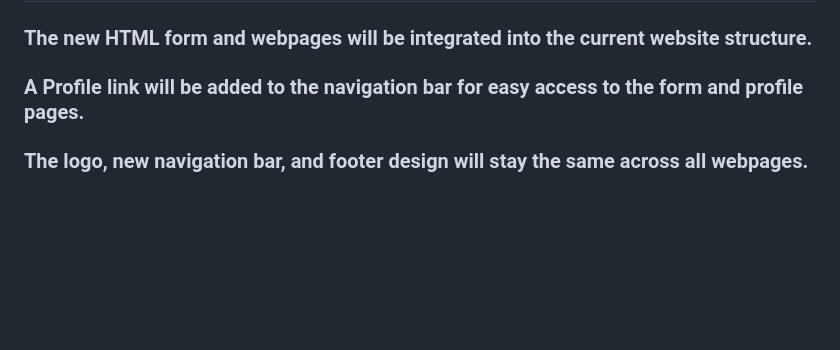
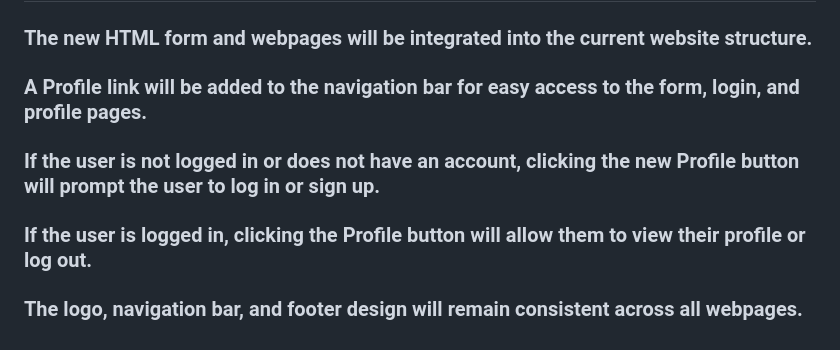
Before and after one commit to nikkodizon/WDProjLithiumDIZONVIBAL, a Markdown page: Proposal/README.md, the part around the change. GitHub-like rendering; blank space fills up the shorter version.

```diff
--- a/Proposal/README.md
+++ b/Proposal/README.md
@@ -68,5 +68,7 @@
 
 ## **Integration with the Existing Website** -
 ### The new HTML form and webpages will be integrated into the current website structure.
-### A Profile link will be added to the navigation bar for easy access to the form and profile pages.
-### The logo, new navigation bar, and footer design will stay the same across all webpages.
+### A Profile link will be added to the navigation bar for easy access to the form, login, and profile pages.
+### If the user is not logged in or does not have an account, clicking the new Profile button will prompt the user to log in or sign up.
+### If the user is logged in, clicking the Profile button will allow them to view their profile or log out.
+### The logo, navigation bar, and footer design will remain consistent across all webpages.
```
